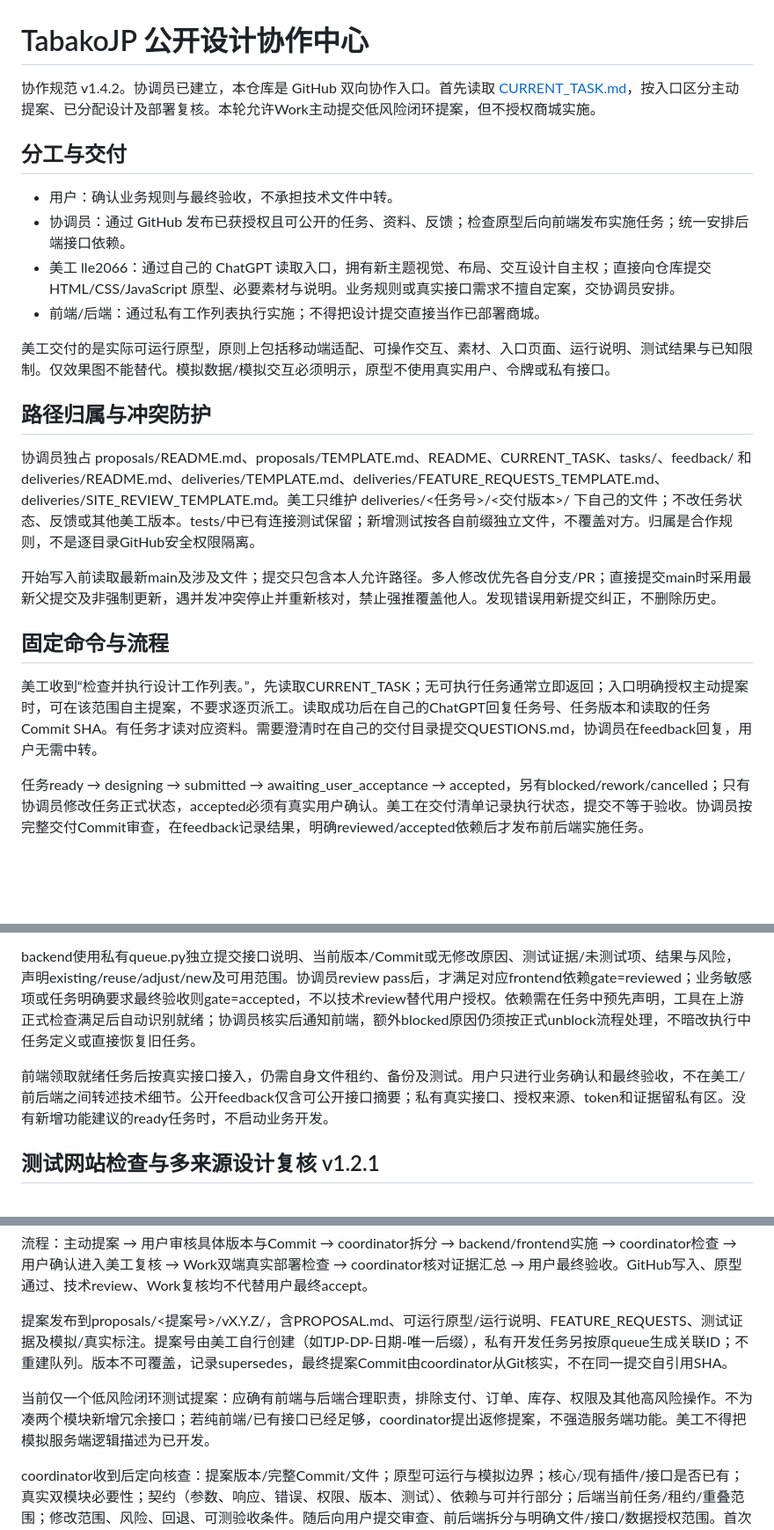
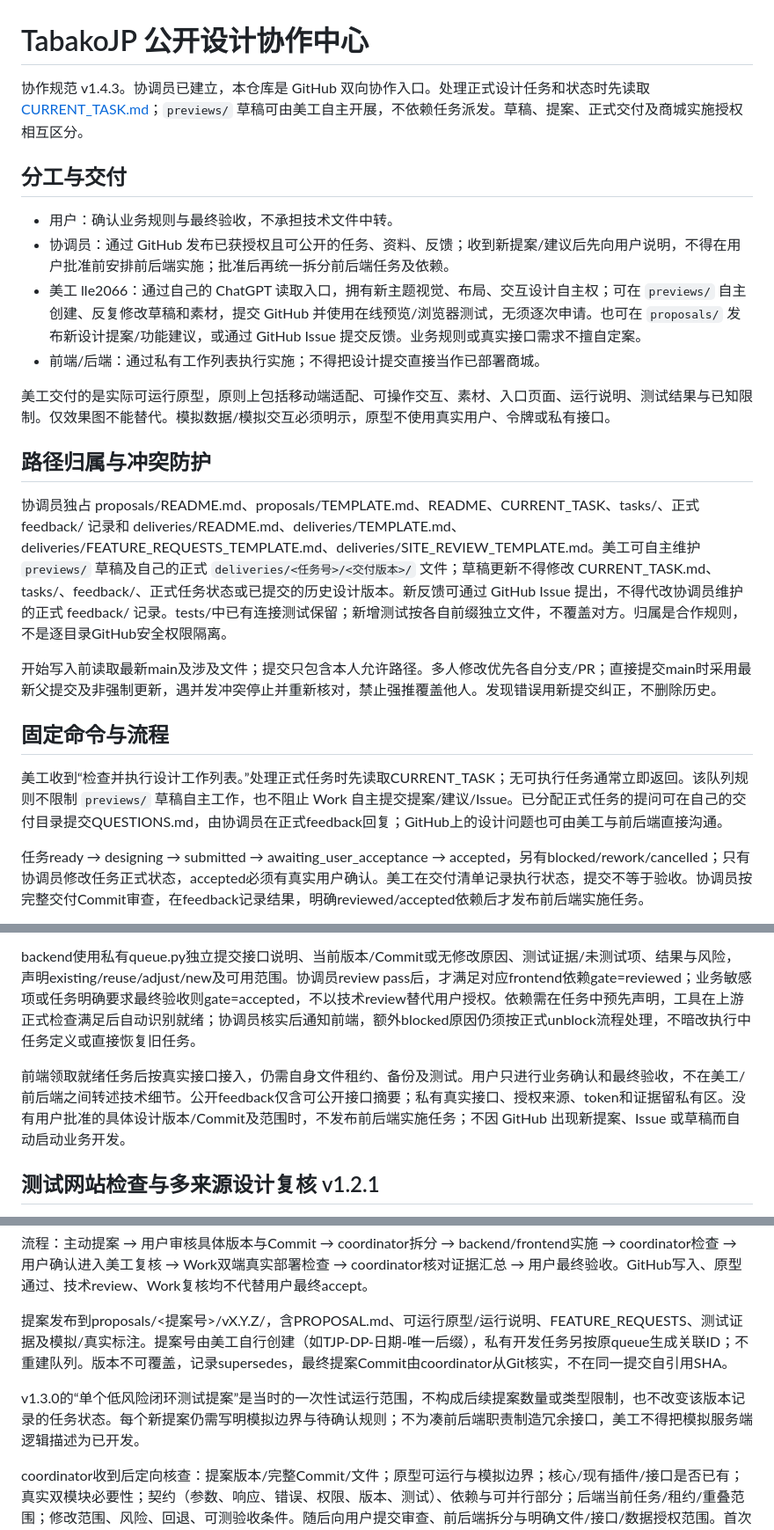
Before and after one commit to y5000/tabakojp-design-bridge, a Markdown page: README.md, 3 parts joined by grey strips. Shown at 88% size. Rendered like a GitHub page; blank space fills up the shorter version.

Commit message:
docs: define autonomous design preview boundaries v1.4.3

```diff
--- a/README.md
+++ b/README.md
@@ -1,22 +1,22 @@
 # TabakoJP 公开设计协作中心
 
-协作规范 v1.4.2。协调员已建立，本仓库是 GitHub 双向协作入口。首先读取 [CURRENT_TASK.md](CURRENT_TASK.md)，按入口区分主动提案、已分配设计及部署复核。本轮允许Work主动提交低风险闭环提案，但不授权商城实施。
+协作规范 v1.4.3。协调员已建立，本仓库是 GitHub 双向协作入口。处理正式设计任务和状态时先读取 [CURRENT_TASK.md](CURRENT_TASK.md)；`previews/` 草稿可由美工自主开展，不依赖任务派发。草稿、提案、正式交付及商城实施授权相互区分。
 
 ## 分工与交付
 - 用户：确认业务规则与最终验收，不承担技术文件中转。
-- 协调员：通过 GitHub 发布已获授权且可公开的任务、资料、反馈；检查原型后向前端发布实施任务；统一安排后端接口依赖。
-- 美工 lle2066：通过自己的 ChatGPT 读取入口，拥有新主题视觉、布局、交互设计自主权；直接向仓库提交 HTML/CSS/JavaScript 原型、必要素材与说明。业务规则或真实接口需求不擅自定案，交协调员安排。
+- 协调员：通过 GitHub 发布已获授权且可公开的任务、资料、反馈；收到新提案/建议后先向用户说明，不得在用户批准前安排前后端实施；批准后再统一拆分前后端任务及依赖。
+- 美工 lle2066：通过自己的 ChatGPT 读取入口，拥有新主题视觉、布局、交互设计自主权；可在 `previews/` 自主创建、反复修改草稿和素材，提交 GitHub 并使用在线预览/浏览器测试，无须逐次申请。也可在 `proposals/` 发布新设计提案/功能建议，或通过 GitHub Issue 提交反馈。业务规则或真实接口需求不擅自定案。
 - 前端/后端：通过私有工作列表执行实施；不得把设计提交直接当作已部署商城。
 
 美工交付的是实际可运行原型，原则上包括移动端适配、可操作交互、素材、入口页面、运行说明、测试结果与已知限制。仅效果图不能替代。模拟数据/模拟交互必须明示，原型不使用真实用户、令牌或私有接口。
 
 ## 路径归属与冲突防护
-协调员独占 proposals/README.md、proposals/TEMPLATE.md、README、CURRENT_TASK、tasks/、feedback/ 和 deliveries/README.md、deliveries/TEMPLATE.md、deliveries/FEATURE_REQUESTS_TEMPLATE.md、deliveries/SITE_REVIEW_TEMPLATE.md。美工只维护 deliveries/<任务号>/<交付版本>/ 下自己的文件；不改任务状态、反馈或其他美工版本。tests/中已有连接测试保留；新增测试按各自前缀独立文件，不覆盖对方。归属是合作规则，不是逐目录GitHub安全权限隔离。
+协调员独占 proposals/README.md、proposals/TEMPLATE.md、README、CURRENT_TASK、tasks/、正式 feedback/ 记录和 deliveries/README.md、deliveries/TEMPLATE.md、deliveries/FEATURE_REQUESTS_TEMPLATE.md、deliveries/SITE_REVIEW_TEMPLATE.md。美工可自主维护 `previews/` 草稿及自己的正式 `deliveries/<任务号>/<交付版本>/` 文件；草稿更新不得修改 CURRENT_TASK.md、tasks/、feedback/、正式任务状态或已提交的历史设计版本。新反馈可通过 GitHub Issue 提出，不得代改协调员维护的正式 feedback/ 记录。tests/中已有连接测试保留；新增测试按各自前缀独立文件，不覆盖对方。归属是合作规则，不是逐目录GitHub安全权限隔离。
 
 开始写入前读取最新main及涉及文件；提交只包含本人允许路径。多人修改优先各自分支/PR；直接提交main时采用最新父提交及非强制更新，遇并发冲突停止并重新核对，禁止强推覆盖他人。发现错误用新提交纠正，不删除历史。
 
 ## 固定命令与流程
-美工收到“检查并执行设计工作列表。”，先读取CURRENT_TASK；无可执行任务通常立即返回；入口明确授权主动提案时，可在该范围自主提案，不要求逐页派工。读取成功后在自己的ChatGPT回复任务号、任务版本和读取的任务Commit SHA。有任务才读对应资料。需要澄清时在自己的交付目录提交QUESTIONS.md，协调员在feedback回复，用户无需中转。
+美工收到“检查并执行设计工作列表。”处理正式任务时先读取CURRENT_TASK；无可执行任务通常立即返回。该队列规则不限制 `previews/` 草稿自主工作，也不阻止 Work 自主提交提案/建议/Issue。已分配正式任务的提问可在自己的交付目录提交QUESTIONS.md，由协调员在正式feedback回复；GitHub上的设计问题也可由美工与前后端直接沟通。
 
 任务ready → designing → submitted → awaiting_user_acceptance → accepted，另有blocked/rework/cancelled；只有协调员修改任务正式状态，accepted必须有真实用户确认。美工在交付清单记录执行状态，提交不等于验收。协调员按完整交付Commit审查，在feedback记录结果，明确reviewed/accepted依赖后才发布前后端实施任务。
 
@@ -39,7 +39,7 @@ GitHub不会自动唤醒其他ChatGPT；用户分别触发固定命令即可。
 
 backend使用私有queue.py独立提交接口说明、当前版本/Commit或无修改原因、测试证据/未测试项、结果与风险，声明existing/reuse/adjust/new及可用范围。协调员review pass后，才满足对应frontend依赖gate=reviewed；业务敏感项或任务明确要求最终验收则gate=accepted，不以技术review替代用户授权。依赖需在任务中预先声明，工具在上游正式检查满足后自动识别就绪；协调员核实后通知前端，额外blocked原因仍须按正式unblock流程处理，不暗改执行中任务定义或直接恢复旧任务。
 
-前端领取就绪任务后按真实接口接入，仍需自身文件租约、备份及测试。用户只进行业务确认和最终验收，不在美工/前后端之间转述技术细节。公开feedback仅含可公开接口摘要；私有真实接口、授权来源、token和证据留私有区。没有新增功能建议的ready任务时，不启动业务开发。
+前端领取就绪任务后按真实接口接入，仍需自身文件租约、备份及测试。用户只进行业务确认和最终验收，不在美工/前后端之间转述技术细节。公开feedback仅含可公开接口摘要；私有真实接口、授权来源、token和证据留私有区。没有用户批准的具体设计版本/Commit及范围时，不发布前后端实施任务；不因 GitHub 出现新提案、Issue 或草稿而自动启动业务开发。
 
 ## 测试网站检查与多来源设计复核 v1.2.1
 
@@ -67,7 +67,7 @@ backend使用私有queue.py独立提交接口说明、当前版本/Commit或无
 
 提案发布到proposals/<提案号>/vX.Y.Z/，含PROPOSAL.md、可运行原型/运行说明、FEATURE_REQUESTS、测试证据及模拟/真实标注。提案号由美工自行创建（如TJP-DP-日期-唯一后缀），私有开发任务另按原queue生成关联ID；不重建队列。版本不可覆盖，记录supersedes，最终提案Commit由coordinator从Git核实，不在同一提交自引用SHA。
 
-当前仅一个低风险闭环测试提案：应确有前端与后端合理职责，排除支付、订单、库存、权限及其他高风险操作。不为凑两个模块新增冗余接口；若纯前端/已有接口已经足够，coordinator提出返修提案，不强造服务端功能。美工不得把模拟服务端逻辑描述为已开发。
+v1.3.0的“单个低风险闭环测试提案”是当时的一次性试运行范围，不构成后续提案数量或类型限制，也不改变该版本记录的任务状态。每个新提案仍需写明模拟边界与待确认规则；不为凑前后端职责制造冗余接口，美工不得把模拟服务端逻辑描述为已开发。
 
 coordinator收到后定向核查：提案版本/完整Commit/文件；原型可运行与模拟边界；核心/现有插件/接口是否已有；真实双模块必要性；契约（参数、响应、错误、权限、版本、测试）、依赖与可并行部分；后端当前任务/租约/重叠范围；修改范围、风险、回退、可测验收条件。随后向用户提交审查、前后端拆分与明确文件/接口/数据授权范围。首次批准必须绑定具体提案版本和完整Commit；范围改变或提案新版本需重新确认，不能沿用旧批准。批准前不发布可执行frontend/backend任务，不改商城或DB；资料审阅不等于业务批准。
 
```
Also changed, not shown: other parts of README.md (+17 -0 lines).
